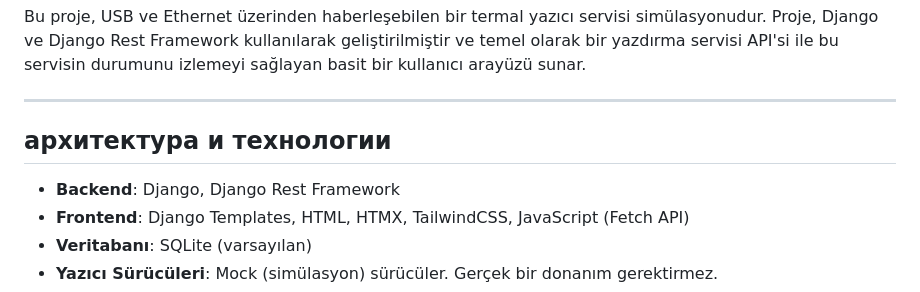
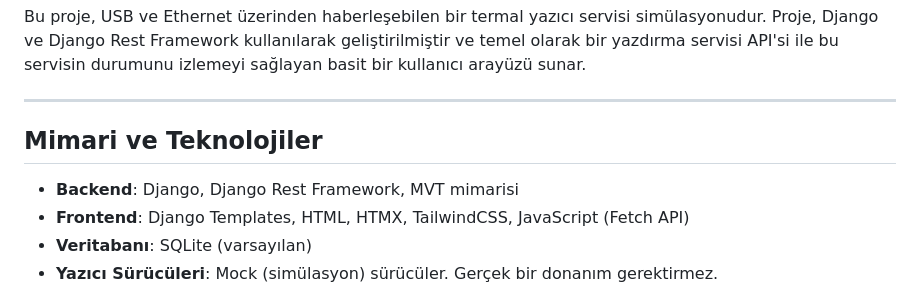
Before and after one commit to Mehdic01/printer-service, a Markdown page: README.md, the part around the change. Rendered like a GitHub page.

Commit message:
Update architecture section to Turkish

```diff
--- a/README.md
+++ b/README.md
@@ -5,9 +5,9 @@ Bu proje, USB ve Ethernet üzerinden haberleşebilen bir termal yazıcı servisi
 
 ---
 
-##  архитектура и технологии
+##  Mimari ve Teknolojiler
 
-- **Backend**: Django, Django Rest Framework
+- **Backend**: Django, Django Rest Framework, MVT mimarisi
 - **Frontend**: Django Templates, HTML, HTMX, TailwindCSS, JavaScript (Fetch API)
 - **Veritabanı**: SQLite (varsayılan)
 - **Yazıcı Sürücüleri**: Mock (simülasyon) sürücüler. Gerçek bir donanım gerektirmez.
```
